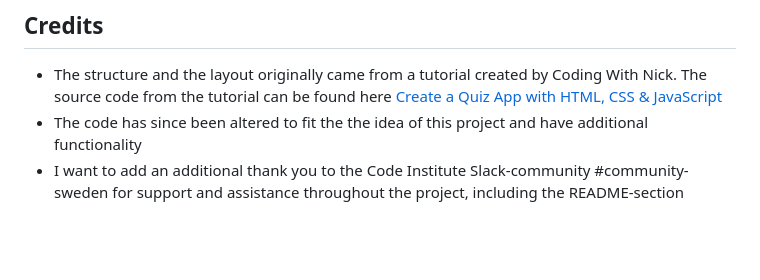
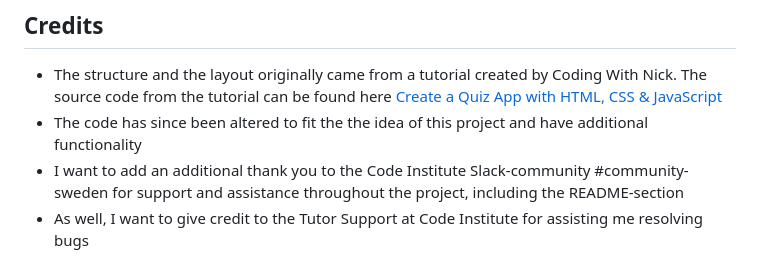
Before and after one commit to hebjornberg/quiz, a Markdown page: README.md, the part around the change. GitHub-like rendering; blank space fills up the shorter version.

Commit message:
Add credit

```diff
--- a/README.md
+++ b/README.md
@@ -149,3 +149,4 @@ The site was deployed through GitHub by the following steps:
 - The code has since been altered to fit the the idea of this project and have additional functionality
 - I want to add an additional thank you to the Code Institute Slack-community #community-sweden
 for support and assistance throughout the project, including the README-section
+- As well, I want to give credit to the Tutor Support at Code Institute for assisting me resolving bugs
```
